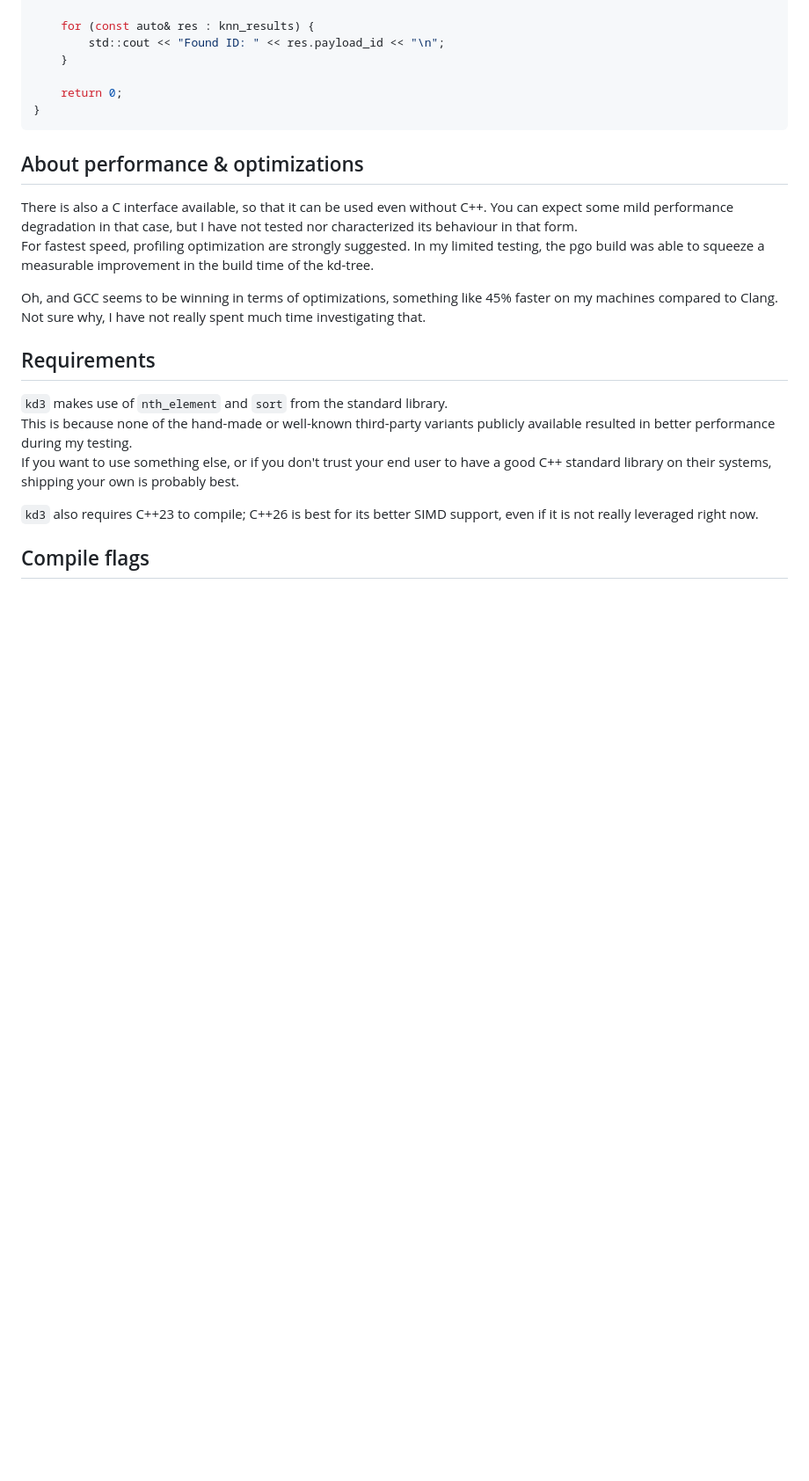
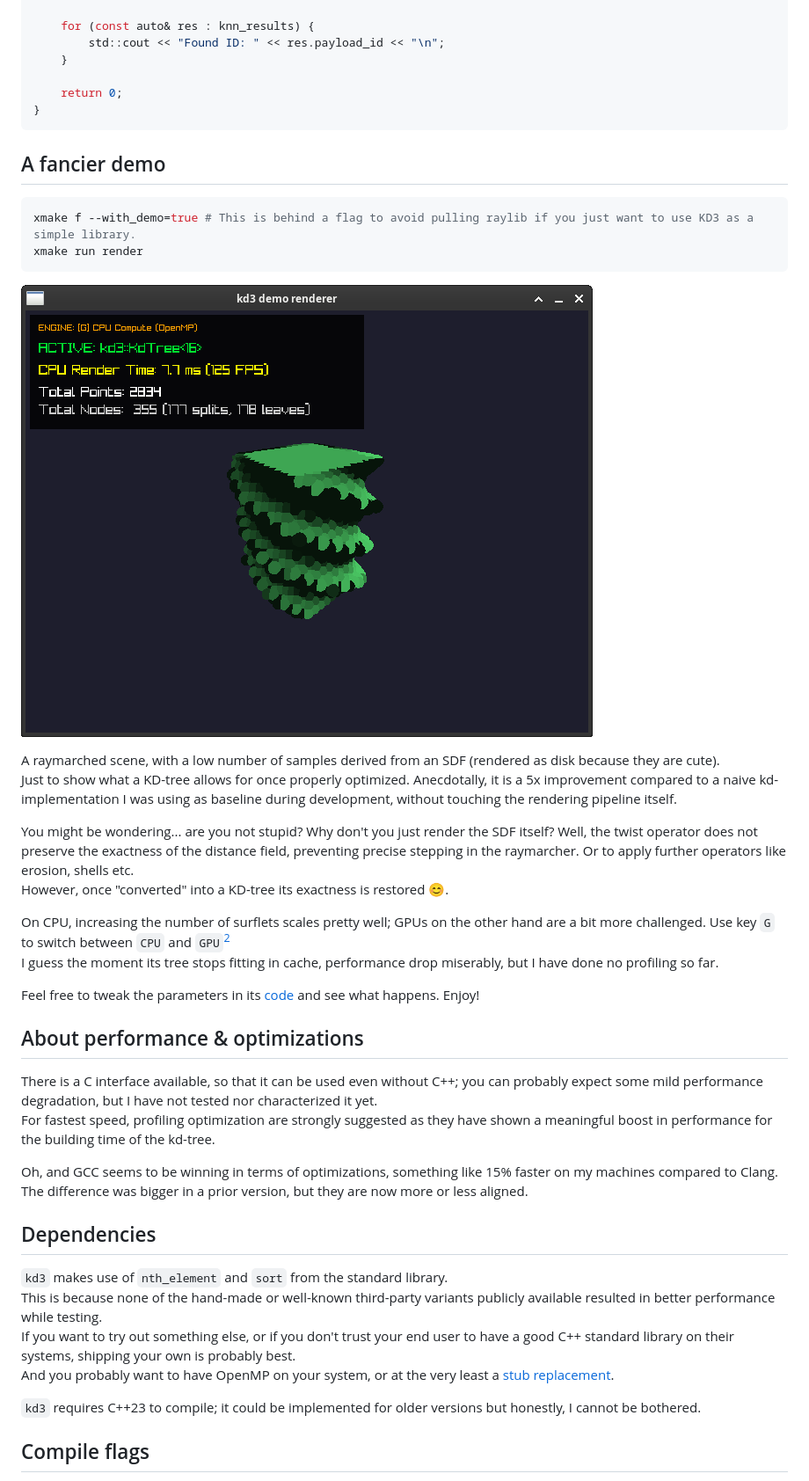
Before and after one commit to KaruroChori/kd3, a Markdown page: README.md, the part around one of its changes. Shown at 88% size. Drawn GitHub-style; pictures changed too: assets/screenshot.png (added); blank space fills up the shorter version.

````diff
--- a/README.md
+++ b/README.md
@@ -55,20 +56,41 @@ int main() {
 }
 ```
 
+## A fancier demo
+
+```sh
+xmake f --with_demo=true # This is behind a flag to avoid pulling raylib if you just want to use KD3 as a simple library.
+xmake run render
+```
+
+![Screenshot of the raymarching renderer](./assets/screenshot.png)
+
+A raymarched scene, with a low number of samples derived from an SDF (rendered as disk because they are cute).
+Just to show what a KD-tree allows for once properly optimized. Anecdotally, it is a 5x improvement compared to a naive kd-implementation I was using as baseline during development, without touching the rendering pipeline itself.
+
+You might be wondering... are you not stupid? Why don't you just render the SDF itself? Well, the twist operator does not preserve the exactness of the distance field, preventing precise stepping in the raymarcher. Or to apply further operators like erosion, shells etc.
+However, once "converted" into a KD-tree its exactness is restored 😊.
+
+On CPU, increasing the number of surflets scales pretty well; GPUs on the other hand are a bit more challenged. Use key `G` to switch between `CPU` and `GPU`[^2]
+I guess the moment its tree stops fitting in cache, performance drop miserably, but I have done no profiling so far.
+
+Feel free to tweak the parameters in its [code](./examples/render.cpp) and see what happens. Enjoy!
+
 ## About performance & optimizations
 
-There is also a C interface available, so that it can be used even without C++. You can expect some mild performance degradation in that case, but I have not tested nor characterized its behaviour in that form.
-For fastest speed, profiling optimization are strongly suggested. In my limited testing, the pgo build was able to squeeze a measurable improvement in the build time of the kd-tree.
+There is a C interface available, so that it can be used even without C++; you can probably expect some mild performance degradation, but I have not tested nor characterized it yet.
+For fastest speed, profiling optimization are strongly suggested as they have shown a meaningful boost in performance for the building time of the kd-tree.
 
-Oh, and GCC seems to be winning in terms of optimizations, something like 45% faster on my machines compared to Clang. Not sure why, I have not really spent much time investigating that.
+Oh, and GCC seems to be winning in terms of optimizations, something like 15% faster on my machines compared to Clang. The difference was bigger in a prior version, but they are now more or less aligned.
 
-## Requirements
+## Dependencies
 
 `kd3` makes use of `nth_element` and `sort` from the standard library.
-This is because none of the hand-made or well-known third-party variants publicly available resulted in better performance during my testing.
-If you want to use something else, or if you don't trust your end user to have a good C++ standard library on their systems, shipping your own is probably best.
+This is because none of the hand-made or well-known third-party variants publicly available resulted in better performance while testing.
+If you want to try out something else, or if you don't trust your end user to have a good C++ standard library on their systems, shipping your own is probably best.
+And you probably want to have OpenMP on your system, or at the very least a [stub replacement](https://github.com/KaruroChori/omp-stub).
 
-`kd3` also requires C++23 to compile; C++26 is best for its better SIMD support, even if it is not really leveraged right now.
+`kd3` requires C++23 to compile; it could be implemented for older versions but honestly, I cannot be bothered.
 
 ## Compile flags
 
````
Also changed, not shown: other parts of README.md (+41 -9 lines), assets/build-plot.png (added), assets/query-plot.png (added), 7 other files.
